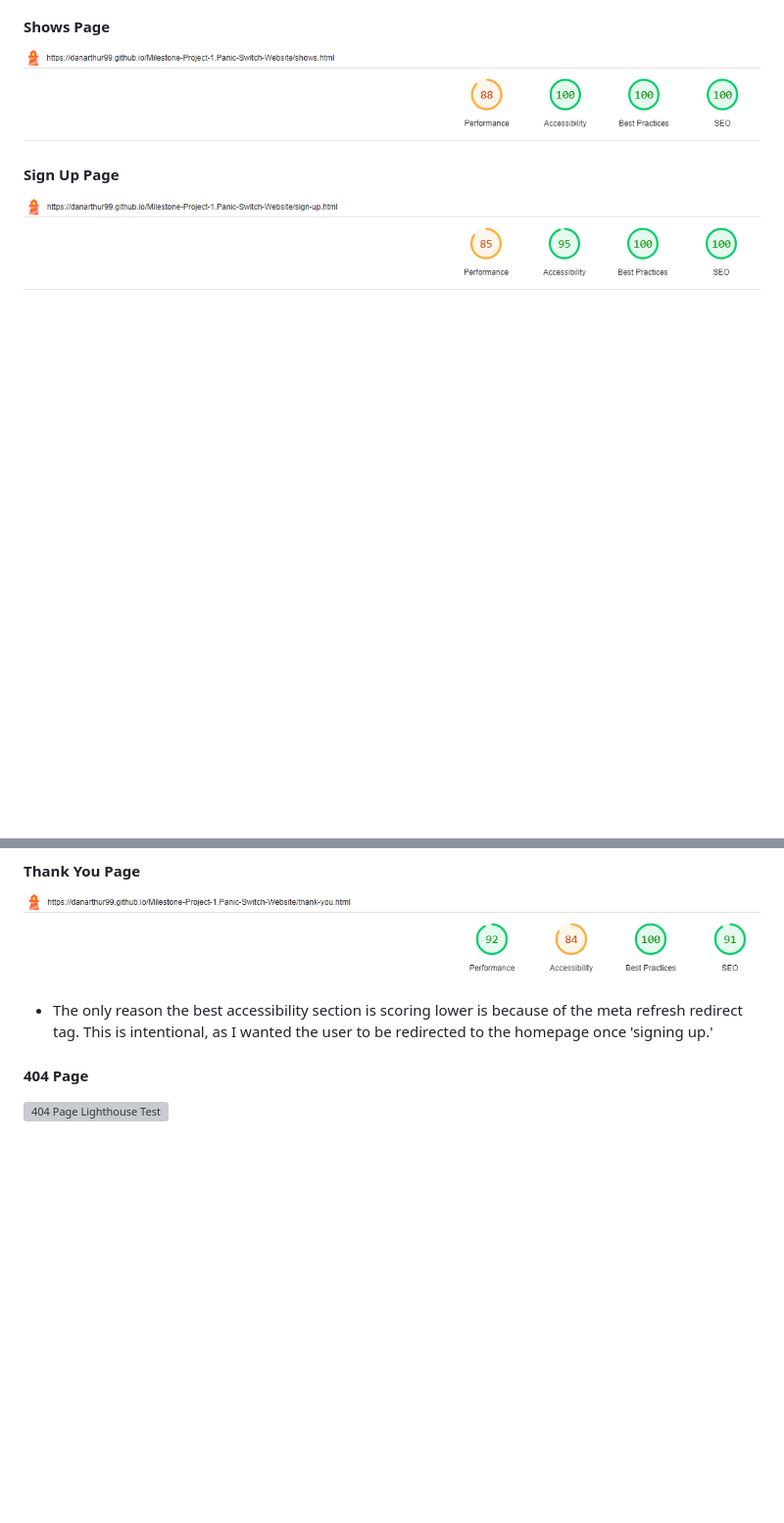
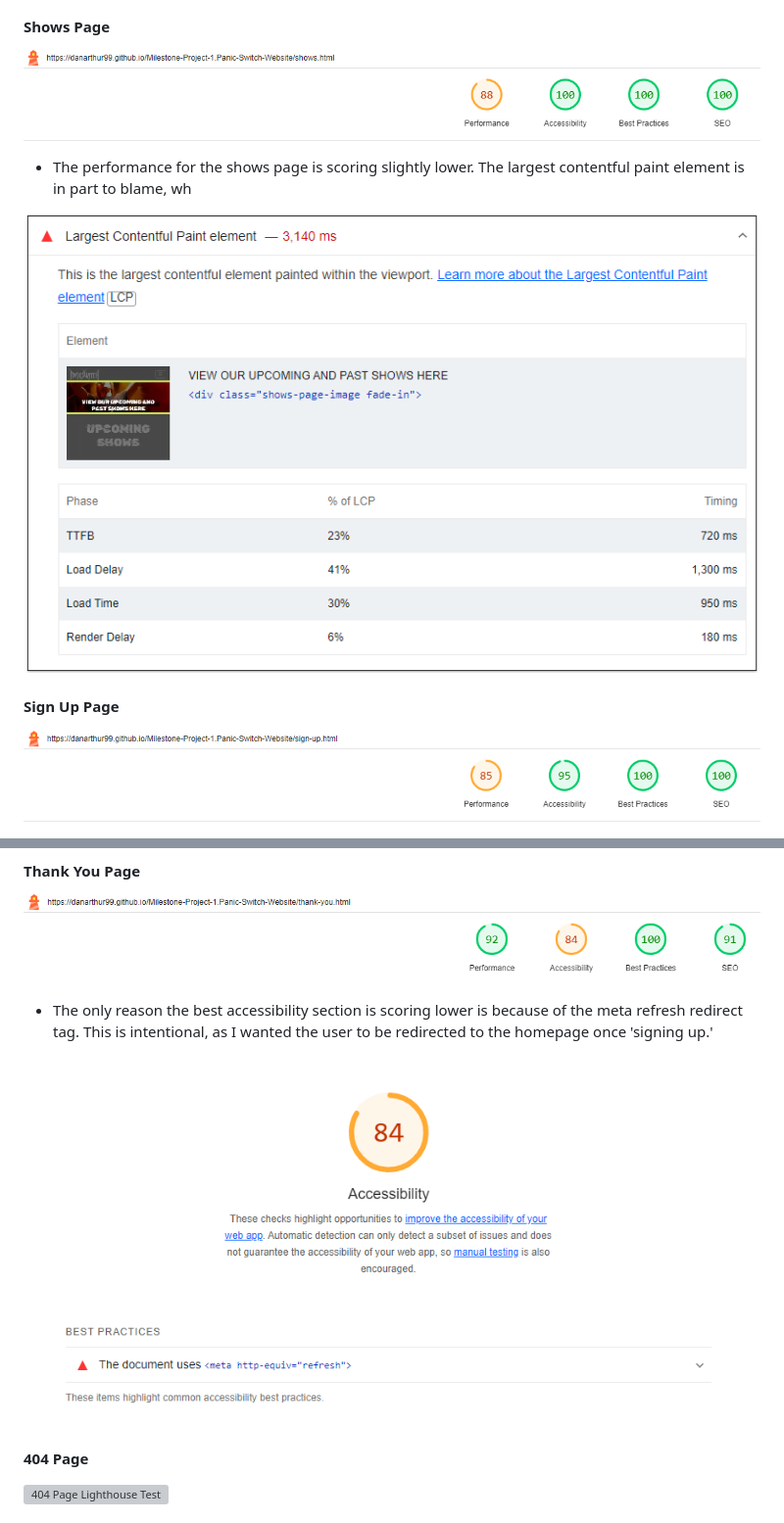
Before and after one commit to DanArthur99/Milestone-Project-1.Panic-Switch-Website, a Markdown page: README.md, 2 parts joined by grey strips. Shown: that part at 98% size. Rendered like a GitHub page; pictures changed too: docs/testing/shows-largest-content-paint.png (added), docs/testing/thank-you-lighthouse-accessibility.png (added); blank space fills up the shorter version; grey boxes are pictures that could not be loaded.

Commit message:
README: accessibility for thank you page image addition

```diff
--- a/README.md
+++ b/README.md
@@ -244,6 +244,10 @@ To clone the Panic Switch Website repository:
 
 ![Shows Page Lighthouse Test](docs/testing/shows-page-lighthouse-test.png)
 
+* The performance for the shows page is scoring slightly lower. The largest contentful paint element is in part to blame, wh
+
+![Shows Page Largest Contentful Paint](docs/testing/shows-largest-content-paint.png)
+
 #### Sign Up Page
 
 ![Sign Up Page Lighthouse Test](docs/testing/sign-up-lighthouse-test.png)
@@ -253,6 +257,8 @@ To clone the Panic Switch Website repository:
 ![Thank You Page Lighthouse Test](docs/testing/thank-you-lighthouse-test.png)
 
 * The only reason the best accessibility section is scoring lower is because of the meta refresh redirect tag. This is intentional, as I wanted the user to be redirected to the homepage once 'signing up.'
+
+![Thank You Page Lighthouse Accessibility Score](docs/testing/thank-you-lighthouse-accessibility.png)
 
 #### 404 Page
 
```
Also changed, not shown: other parts of README.md (+1 -1 lines), 2 other files.
